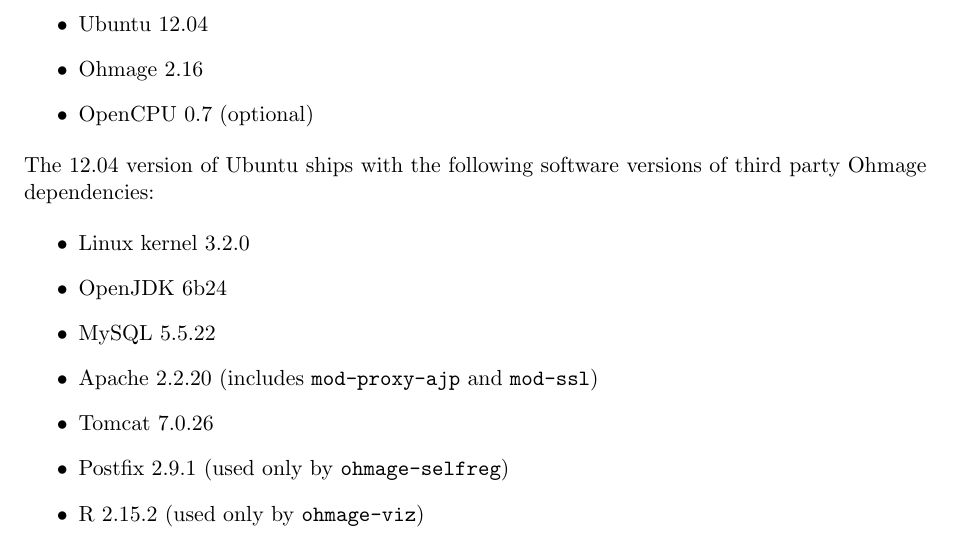
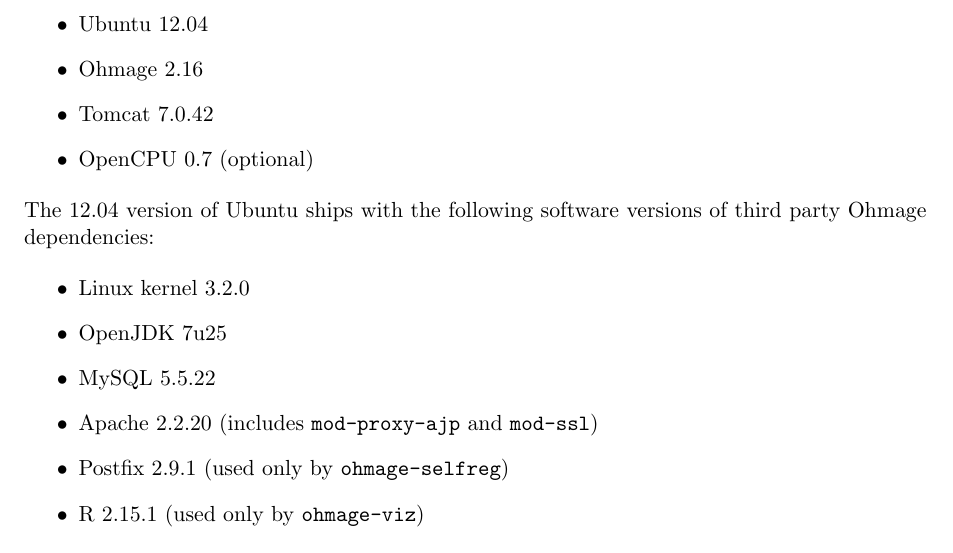
Before and after one commit to ohmage/ohmage-ubuntu-manual, a LaTeX document (document.tex): part of page 1 of 12, cut so that both start at the same text. Compiled offline with pdfLaTeX.

Commit message:
tomcat version

```diff
--- a/document.tex
+++ b/document.tex
@@ -29,6 +29,7 @@
 \begin{itemize}
   \item Ubuntu 12.04
   \item Ohmage 2.16
+  \item Tomcat 7.0.42
   \item OpenCPU 0.7 (optional)
 \end{itemize}
 
@@ -37,12 +38,11 @@
 
 \begin{itemize}
   \item Linux kernel 3.2.0
-  \item OpenJDK 6b24
+  \item OpenJDK 7u25
   \item MySQL 5.5.22
   \item Apache 2.2.20 (includes \texttt{mod-proxy-ajp} and \texttt{mod-ssl})
-  \item Tomcat 7.0.26
   \item Postfix 2.9.1 (used only by \texttt{ohmage-selfreg})
-  \item R 2.15.2 (used only by \texttt{ohmage-viz})
+  \item R 2.15.1 (used only by \texttt{ohmage-viz})
 \end{itemize}
 
 \noindent Please note that at this point there are no official Ubuntu builds of
```
Also changed, not shown: document.pdf.
